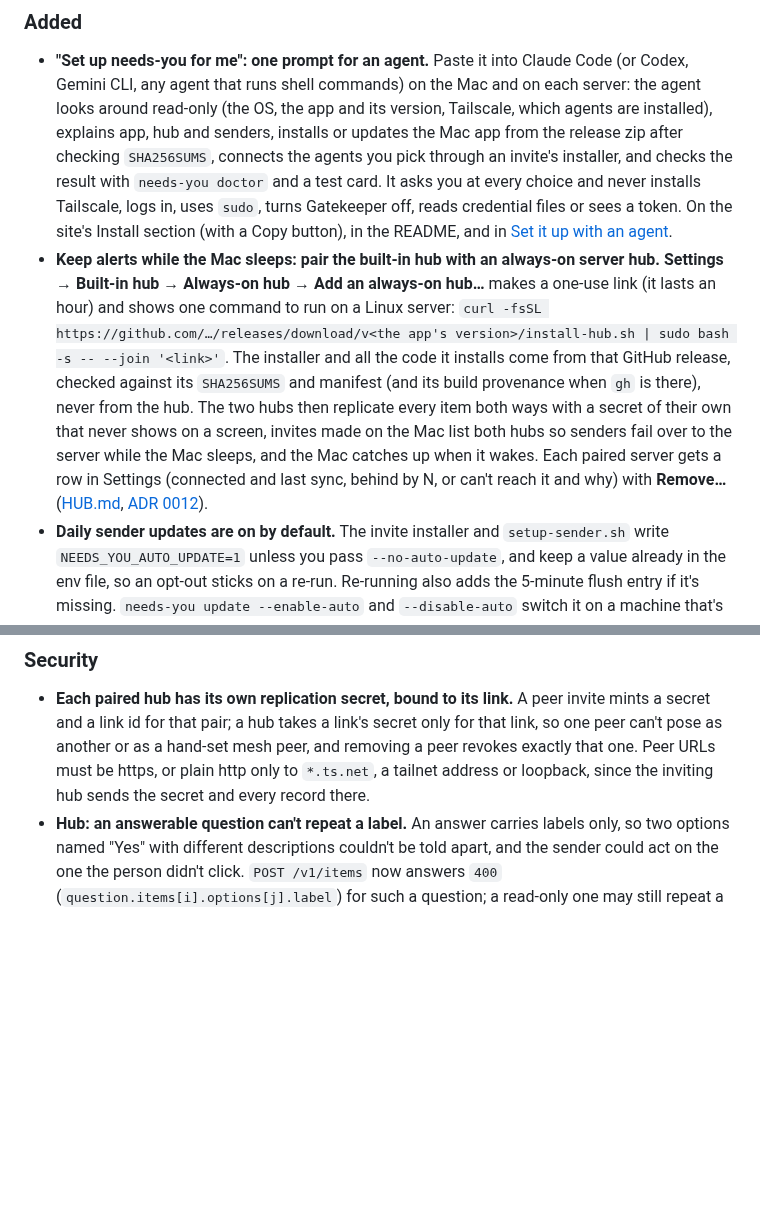
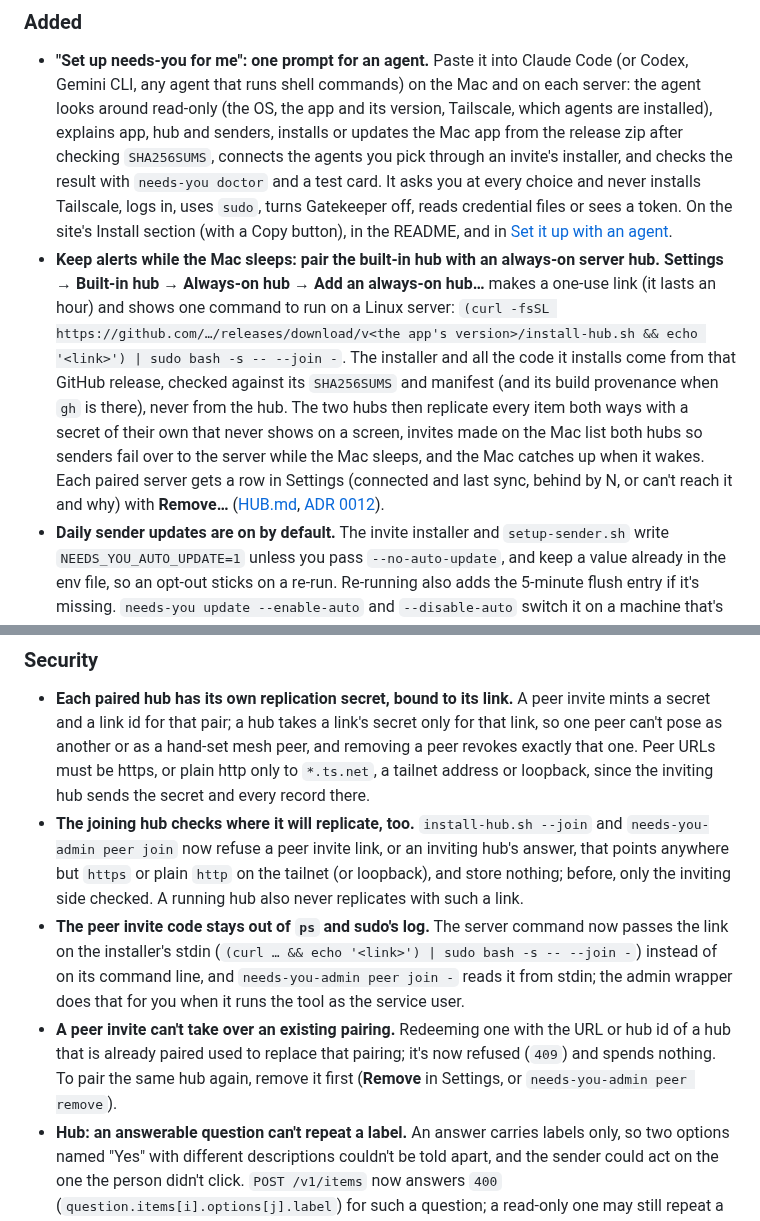
Before and after one commit to tayharris/needs-you, a Markdown page: CHANGELOG.md, 2 parts joined by grey strips. Rendered like a GitHub page; blank space fills up the shorter version.

Commit message:
CHANGELOG: peer pairing hardening under Security

```diff
--- a/CHANGELOG.md
+++ b/CHANGELOG.md
@@ -13,7 +13,7 @@ All notable user-visible changes. Format: [Keep a Changelog](https://keepachange
 ### Added
 
 - **"Set up needs-you for me": one prompt for an agent.** Paste it into Claude Code (or Codex, Gemini CLI, any agent that runs shell commands) on the Mac and on each server: the agent looks around read-only (the OS, the app and its version, Tailscale, which agents are installed), explains app, hub and senders, installs or updates the Mac app from the release zip after checking `SHA256SUMS`, connects the agents you pick through an invite's installer, and checks the result with `needs-you doctor` and a test card. It asks you at every choice and never installs Tailscale, logs in, uses `sudo`, turns Gatekeeper off, reads credential files or sees a token. On the site's Install section (with a Copy button), in the README, and in [Set it up with an agent](docs/guides/setup-with-an-agent.md).
-- **Keep alerts while the Mac sleeps: pair the built-in hub with an always-on server hub.** **Settings → Built-in hub → Always-on hub → Add an always-on hub…** makes a one-use link (it lasts an hour) and shows one command to run on a Linux server: `curl -fsSL https://github.com/…/releases/download/v<the app's version>/install-hub.sh | sudo bash -s -- --join '<link>'`. The installer and all the code it installs come from that GitHub release, checked against its `SHA256SUMS` and manifest (and its build provenance when `gh` is there), never from the hub. The two hubs then replicate every item both ways with a secret of their own that never shows on a screen, invites made on the Mac list both hubs so senders fail over to the server while the Mac sleeps, and the Mac catches up when it wakes. Each paired server gets a row in Settings (connected and last sync, behind by N, or can't reach it and why) with **Remove…** ([HUB.md](docs/HUB.md#with-the-apps-built-in-hub), [ADR 0012](docs/adr/0012-mac-hub-peers.md)).
+- **Keep alerts while the Mac sleeps: pair the built-in hub with an always-on server hub.** **Settings → Built-in hub → Always-on hub → Add an always-on hub…** makes a one-use link (it lasts an hour) and shows one command to run on a Linux server: `(curl -fsSL https://github.com/…/releases/download/v<the app's version>/install-hub.sh && echo '<link>') | sudo bash -s -- --join -`. The installer and all the code it installs come from that GitHub release, checked against its `SHA256SUMS` and manifest (and its build provenance when `gh` is there), never from the hub. The two hubs then replicate every item both ways with a secret of their own that never shows on a screen, invites made on the Mac list both hubs so senders fail over to the server while the Mac sleeps, and the Mac catches up when it wakes. Each paired server gets a row in Settings (connected and last sync, behind by N, or can't reach it and why) with **Remove…** ([HUB.md](docs/HUB.md#with-the-apps-built-in-hub), [ADR 0012](docs/adr/0012-mac-hub-peers.md)).
 - **Daily sender updates are on by default.** The invite installer and `setup-sender.sh` write `NEEDS_YOU_AUTO_UPDATE=1` unless you pass `--no-auto-update`, and keep a value already in the env file, so an opt-out sticks on a re-run. Re-running also adds the 5-minute flush entry if it's missing. `needs-you update --enable-auto` and `--disable-auto` switch it on a machine that's already set up. The invite's agent prompt and join page say so ([Keeping up to date](docs/guides/updates.md)).
 - **`needs-you update` works without `gh`.** It downloads the release's `SHA256SUMS`, server tarball and `release-manifest.json` from `github.com` over https and makes the same checks as with `gh`, except build provenance, which needs `gh` (the update and `doctor` say it wasn't checked). Before, an automatic update on a machine without `gh` was always refused. If `github.com` can't be reached, an automatic update is still refused.
 - **`needs-you doctor` says how to catch up.** On a machine older than its hub with daily updates off, the `update` line says nothing will update it on its own and gives one command: `needs-you update --enable-auto`.
@@ -62,6 +62,9 @@ All notable user-visible changes. Format: [Keep a Changelog](https://keepachange
 ### Security
 
 - **Each paired hub has its own replication secret, bound to its link.** A peer invite mints a secret and a link id for that pair; a hub takes a link's secret only for that link, so one peer can't pose as another or as a hand-set mesh peer, and removing a peer revokes exactly that one. Peer URLs must be https, or plain http only to `*.ts.net`, a tailnet address or loopback, since the inviting hub sends the secret and every record there.
+- **The joining hub checks where it will replicate, too.** `install-hub.sh --join` and `needs-you-admin peer join` now refuse a peer invite link, or an inviting hub's answer, that points anywhere but `https` or plain `http` on the tailnet (or loopback), and store nothing; before, only the inviting side checked. A running hub also never replicates with such a link.
+- **The peer invite code stays out of `ps` and sudo's log.** The server command now passes the link on the installer's stdin (`(curl … && echo '<link>') | sudo bash -s -- --join -`) instead of on its command line, and `needs-you-admin peer join -` reads it from stdin; the admin wrapper does that for you when it runs the tool as the service user.
+- **A peer invite can't take over an existing pairing.** Redeeming one with the URL or hub id of a hub that is already paired used to replace that pairing; it's now refused (`409`) and spends nothing. To pair the same hub again, remove it first (**Remove** in Settings, or `needs-you-admin peer remove`).
 - **Hub: an answerable question can't repeat a label.** An answer carries labels only, so two options named "Yes" with different descriptions couldn't be told apart, and the sender could act on the one the person didn't click. `POST /v1/items` now answers `400` (`question.items[i].options[j].label`) for such a question; a read-only one may still repeat a label ([API.md](docs/API.md), [ADR 0009](docs/adr/0009-questions-on-cards.md) amendment). The Mac app also keeps such a card read-only when an older hub serves one.
 - **`needs-you answer-wait --question-id ID`** only takes an answer to the question with that id. Once nothing is open under a key the hub reads back the last item with it, so while a run's answerable question was still in the outbox or on another hub, an earlier run's answer (its card already resolved) came back as if the person had just clicked. The agent guide and the skill now give each ask a new id and pass it.
 - **A question card is answerable only when it shows the whole question.** The hook checked only that every choice's label reached the card as written; a question cut after 8 lines or 500 characters, a header or a choice's description cut short, or any of them with text redacted could still be answered from the card, so the person could pick without seeing all that was asked. Such cards are now read-only (answer in the agent), for Claude Code and opencode.
```
